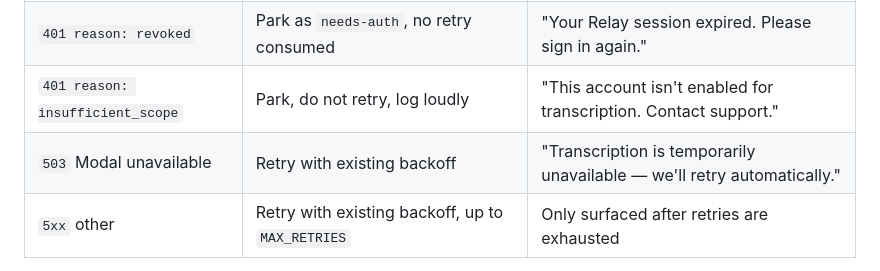
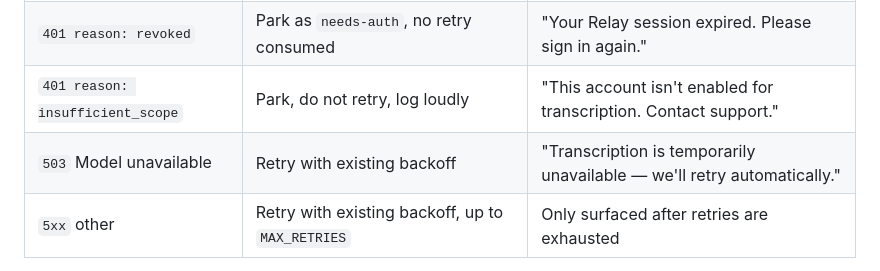
Before and after one commit to AgentWorkforce/relayscribe, a Markdown page: docs/recorder-auth-spec.md, the part around the change. Rendered like a GitHub page.

Commit message:
docs: fix typo 'Modal unavailable' → 'Model unavailable' (§5 error table)
Co-Authored-By: Claude Sonnet 4.6 <noreply@anthropic.com>

```diff
--- a/docs/recorder-auth-spec.md
+++ b/docs/recorder-auth-spec.md
@@ -331,7 +331,7 @@ can act on.
 | `401 reason: expired` | Park as `needs-auth`, no retry consumed, ask app to refresh | Nothing — the app refreshes and the recording drains automatically |
 | `401 reason: revoked` | Park as `needs-auth`, no retry consumed | "Your Relay session expired. Please sign in again." |
 | `401 reason: insufficient_scope` | Park, do not retry, log loudly | "This account isn't enabled for transcription. Contact support." |
-| `503` Modal unavailable | Retry with existing backoff | "Transcription is temporarily unavailable — we'll retry automatically." |
+| `503` Model unavailable | Retry with existing backoff | "Transcription is temporarily unavailable — we'll retry automatically." |
 | `5xx` other | Retry with existing backoff, up to `MAX_RETRIES` | Only surfaced after retries are exhausted |
 
 **Invariant.** A recording is never deleted while its transcript has not been
```
